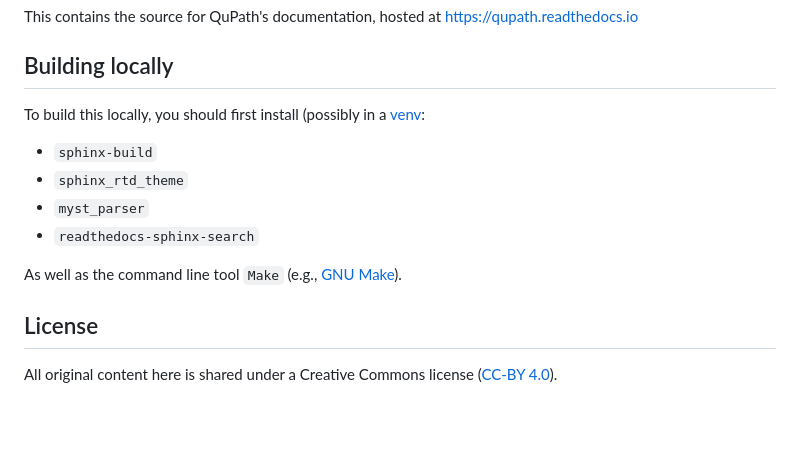
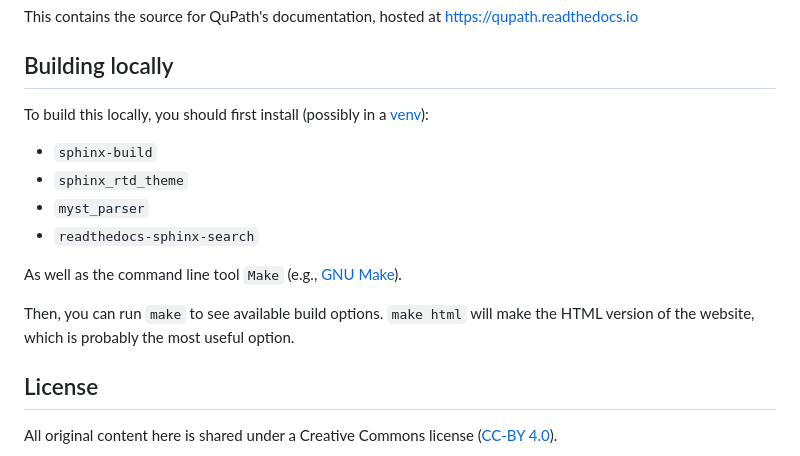
Before and after one commit to qupath/qupath-docs, a Markdown page: README.md, the part around the change. GitHub-like rendering; blank space fills up the shorter version.

```diff
--- a/README.md
+++ b/README.md
@@ -4,13 +4,17 @@ This contains the source for QuPath's documentation, hosted at https://qupath.re
 
 ## Building locally
 
-To build this locally, you should first install (possibly in a [venv](https://docs.python.org/3/library/venv.html):
+To build this locally, you should first install (possibly in a [venv](https://docs.python.org/3/library/venv.html)):
 - `sphinx-build`
 - `sphinx_rtd_theme`
 - `myst_parser`
 - `readthedocs-sphinx-search`
 
 As well as the command line tool `Make` (e.g., [GNU Make](https://www.gnu.org/software/make/)).
+
+Then, you can run `make` to see available build options.
+`make html` will make the HTML version of the website, which is probably the
+most useful option.
 
 ## License
 
```
Also changed, not shown: docs/reference/building.md (+22 -14 lines), docs/reference/images/building-intellij-import.png (added).
